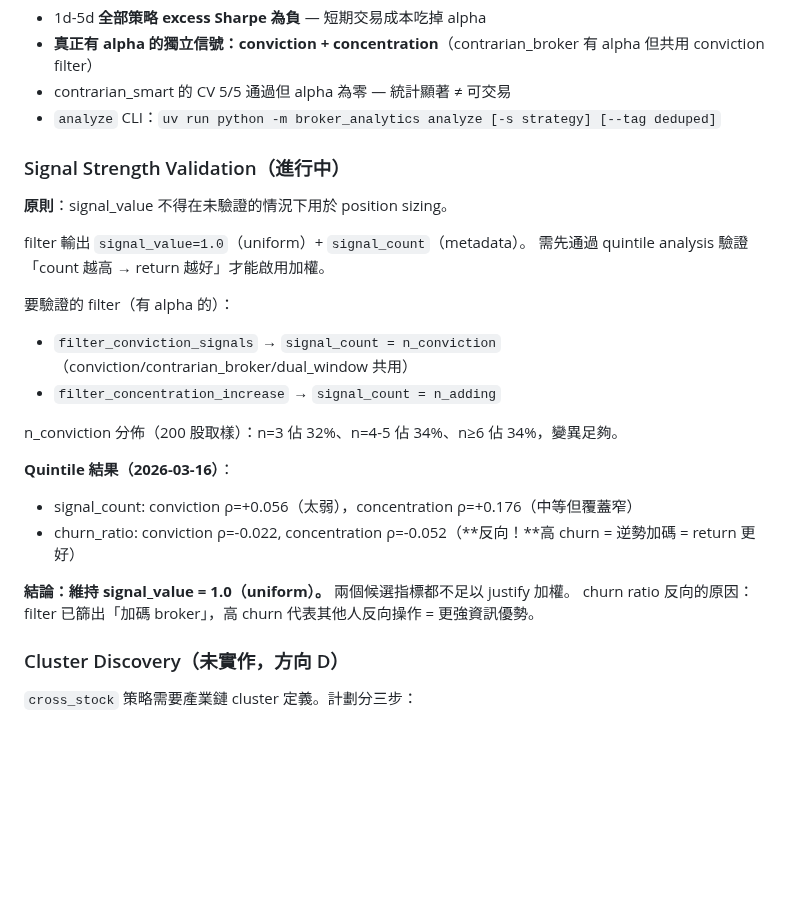
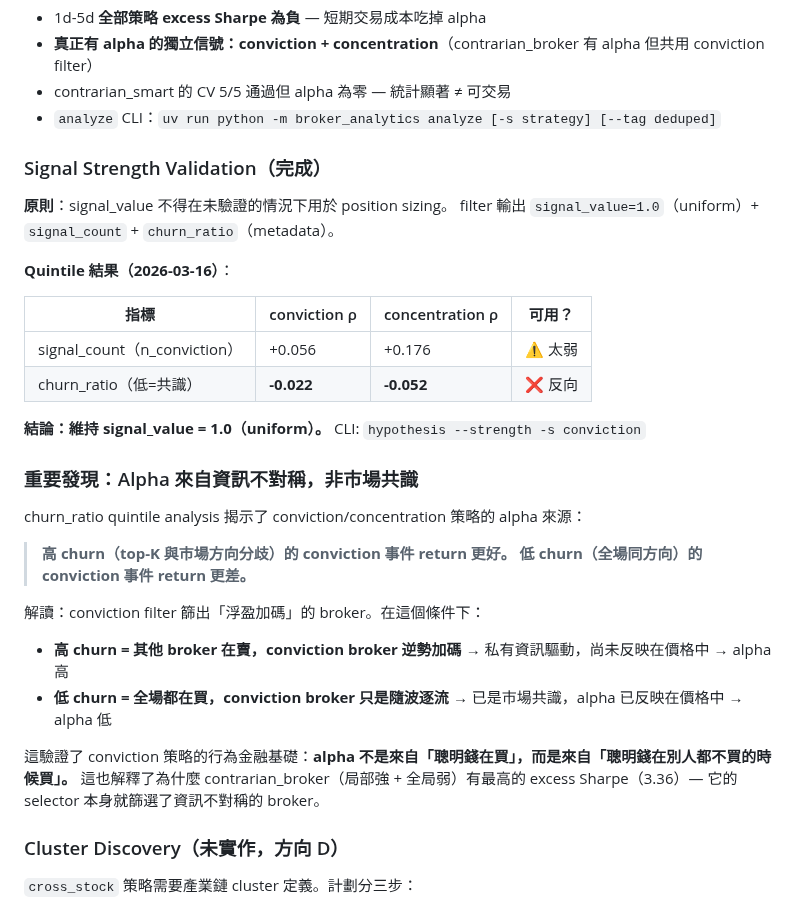
Before and after one commit to vikhuang/ws-branch, a Markdown page: CLAUDE.md, the part around the change. Drawn GitHub-style; blank space fills up the shorter version.

Commit message:
docs: document alpha source insight — information asymmetry, not consensus
Churn ratio quintile analysis revealed that conviction alpha comes from
contrarian buying (high churn = others selling while conviction brokers
add), NOT from market consensus (low churn = everyone buying).

This validates the behavioral finance foundation: alpha is from
"smart money buying when others don't", not from "smart money buying".
Also explains why contrarian_broker has highest excess Sharpe — its
contrast score selector naturally filters for information asymmetry.

Co-Authored-By: Claude Opus 4.6 (1M context) <noreply@anthropic.com>

```diff
--- a/CLAUDE.md
+++ b/CLAUDE.md
@@ -179,25 +179,32 @@ herding 於 v0.34.0 bias 修正後失效（1/5），selector 用全期間 PNL
 - contrarian_smart 的 CV 5/5 通過但 alpha 為零 — 統計顯著 ≠ 可交易
 - `analyze` CLI：`uv run python -m broker_analytics analyze [-s strategy] [--tag deduped]`
 
-### Signal Strength Validation（進行中）
+### Signal Strength Validation（完成）
 
 **原則**：signal_value 不得在未驗證的情況下用於 position sizing。
-
-filter 輸出 `signal_value=1.0`（uniform）+ `signal_count`（metadata）。
-需先通過 quintile analysis 驗證「count 越高 → return 越好」才能啟用加權。
-
-要驗證的 filter（有 alpha 的）：
-- `filter_conviction_signals` → `signal_count = n_conviction`（conviction/contrarian_broker/dual_window 共用）
-- `filter_concentration_increase` → `signal_count = n_adding`
-
-n_conviction 分佈（200 股取樣）：n=3 佔 32%、n=4-5 佔 34%、n≥6 佔 34%，變異足夠。
+filter 輸出 `signal_value=1.0`（uniform）+ `signal_count` + `churn_ratio`（metadata）。
 
 **Quintile 結果（2026-03-16）**：
-- signal_count: conviction ρ=+0.056（太弱），concentration ρ=+0.176（中等但覆蓋窄）
-- churn_ratio: conviction ρ=-0.022, concentration ρ=-0.052（**反向！**高 churn = 逆勢加碼 = return 更好）
 
-**結論：維持 signal_value = 1.0（uniform）。** 兩個候選指標都不足以 justify 加權。
-churn ratio 反向的原因：filter 已篩出「加碼 broker」，高 churn 代表其他人反向操作 = 更強資訊優勢。
+| 指標 | conviction ρ | concentration ρ | 可用？ |
+|------|-------------|----------------|--------|
+| signal_count（n_conviction） | +0.056 | +0.176 | ⚠ 太弱 |
+| churn_ratio（低=共識） | **-0.022** | **-0.052** | ❌ 反向 |
+
+**結論：維持 signal_value = 1.0（uniform）。** CLI: `hypothesis --strength -s conviction`
+
+### 重要發現：Alpha 來自資訊不對稱，非市場共識
+
+churn_ratio quintile analysis 揭示了 conviction/concentration 策略的 alpha 來源：
+
+> **高 churn（top-K 與市場方向分歧）的 conviction 事件 return 更好。**
+> **低 churn（全場同方向）的 conviction 事件 return 更差。**
+
+解讀：conviction filter 篩出「浮盈加碼」的 broker。在這個條件下：
+- **高 churn = 其他 broker 在賣，conviction broker 逆勢加碼** → 私有資訊驅動，尚未反映在價格中 → alpha 高
+- **低 churn = 全場都在買，conviction broker 只是隨波逐流** → 已是市場共識，alpha 已反映在價格中 → alpha 低
+
+這驗證了 conviction 策略的行為金融基礎：**alpha 不是來自「聰明錢在買」，而是來自「聰明錢在別人都不買的時候買」。** 這也解釋了為什麼 contrarian_broker（局部強 + 全局弱）有最高的 excess Sharpe（3.36）— 它的 selector 本身就篩選了資訊不對稱的 broker。
 
 ### Cluster Discovery（未實作，方向 D）
 
```
